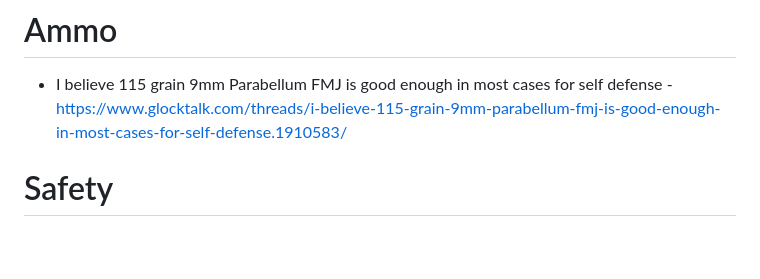
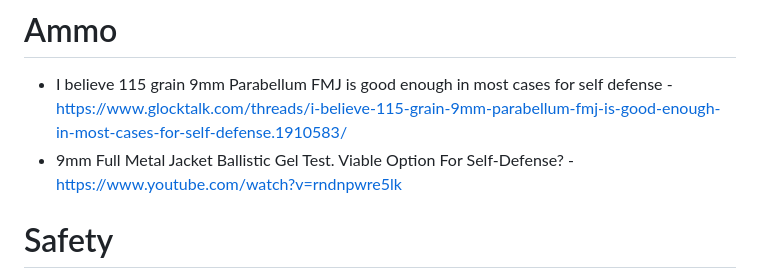
Before and after one commit to RobynBlair/lgbtq-projects, a Markdown page: 2A.md, the part around the change. Drawn GitHub-style; blank space fills up the shorter version.

```diff
--- a/2A.md
+++ b/2A.md
@@ -28,6 +28,7 @@
 
 # Ammo
 - I believe 115 grain 9mm Parabellum FMJ is good enough in most cases for self defense - https://www.glocktalk.com/threads/i-believe-115-grain-9mm-parabellum-fmj-is-good-enough-in-most-cases-for-self-defense.1910583/
+- 9mm Full Metal Jacket Ballistic Gel Test. Viable Option For Self-Defense? - https://www.youtube.com/watch?v=rndnpwre5lk
 
 # Safety
 - Shooting Safety 101 - Queer Armorer - https://www.youtube.com/watch?v=AKflLjMEfC8
```
